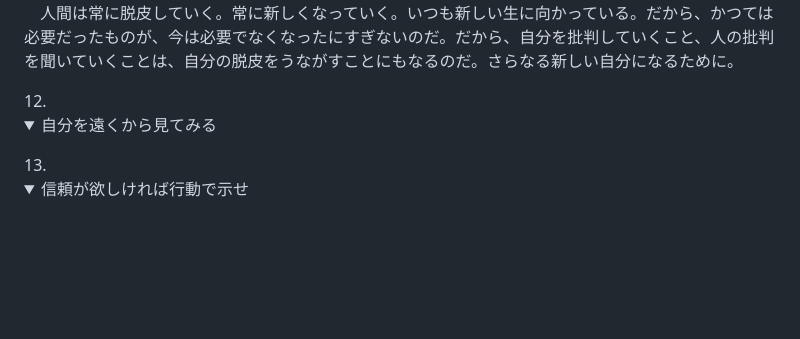
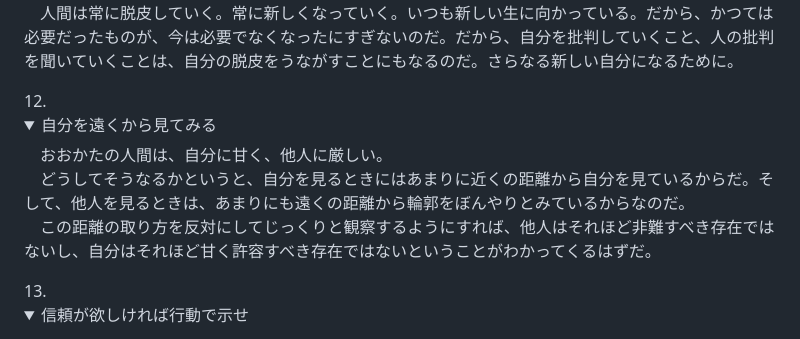
Before and after one commit to Tucker1965/git-learning, a Markdown page: Markdown/ニーチェの言葉.md, the part around the change. GitHub-like rendering; folded sections open; blank space fills up the shorter version.

Commit message:
nicheNo12

```diff
--- a/Markdown/ニーチェの言葉.md
+++ b/Markdown/ニーチェの言葉.md
@@ -59,7 +59,11 @@
     　それを、自分は若かったとか、浅かったとか、世間知らずだったと断じて葬らないほうがいい。なぜならば、当時の自分にとっては、そう考えたり思ったりすることが必要だったのだから。当時の自分の段階にあっては、それが真実であり信条だったのだ。<br>
     　人間は常に脱皮していく。常に新しくなっていく。いつも新しい生に向かっている。だから、かつては必要だったものが、今は必要でなくなったにすぎないのだ。だから、自分を批判していくこと、人の批判を聞いていくことは、自分の脱皮をうながすことにもなるのだ。さらなる新しい自分になるために。
    </details>
-12. <details><summary>自分を遠くから見てみる</summary></details>
+12. <details><summary>自分を遠くから見てみる</summary>
+    　おおかたの人間は、自分に甘く、他人に厳しい。<br>
+    　どうしてそうなるかというと、自分を見るときにはあまりに近くの距離から自分を見ているからだ。そして、他人を見るときは、あまりにも遠くの距離から輪郭をぼんやりとみているからなのだ。<br>
+    　この距離の取り方を反対にしてじっくりと観察するようにすれば、他人はそれほど非難すべき存在ではないし、自分はそれほど甘く許容すべき存在ではないということがわかってくるはずだ。
+    </details>
 13. <details><summary>信頼が欲しければ行動で示せ</summary></details>
 14. <details><summary>解釈のジレンマ</summary></details>
 15. <details><summary>自分自身を見つけたい人に</summary>
```
